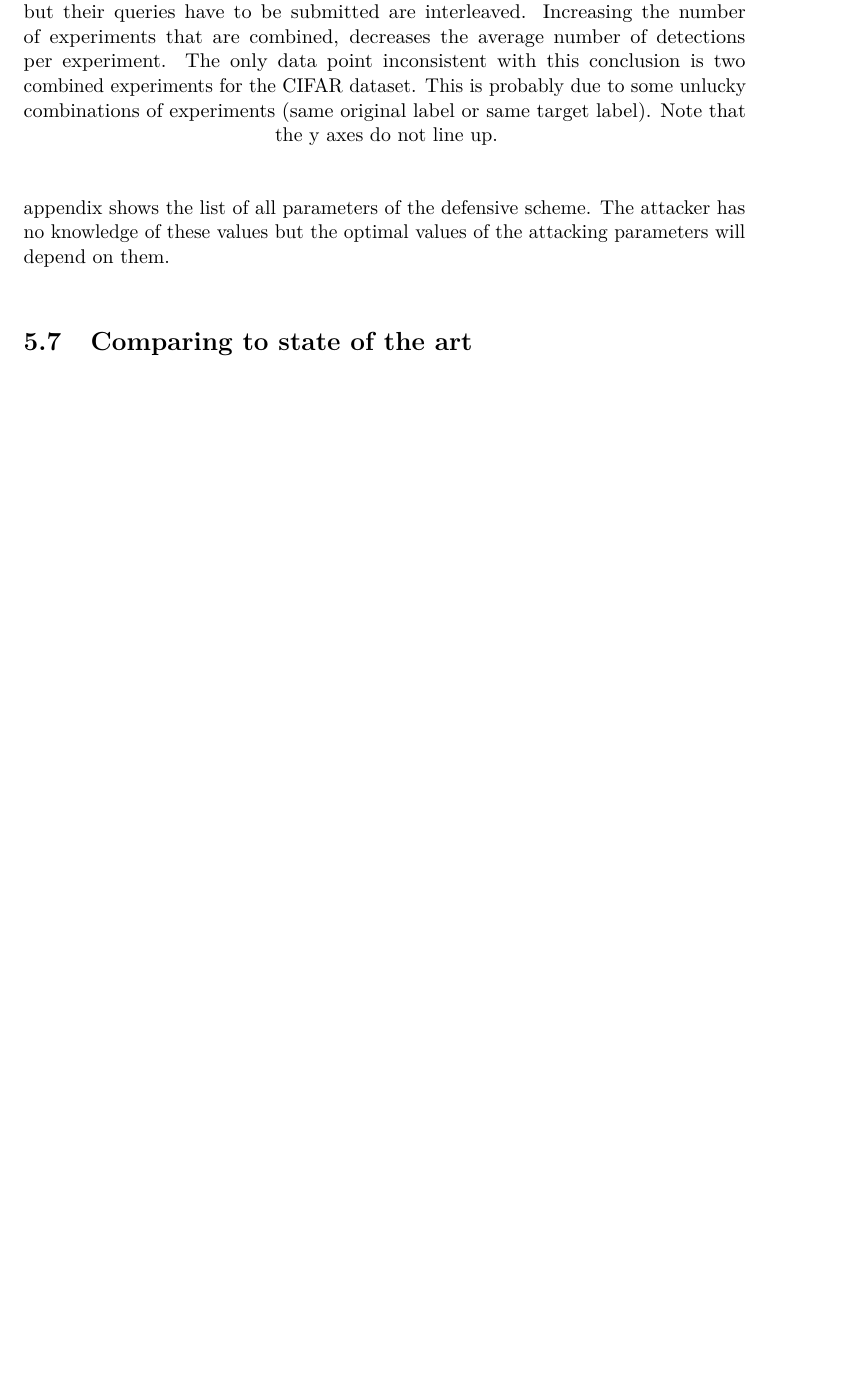
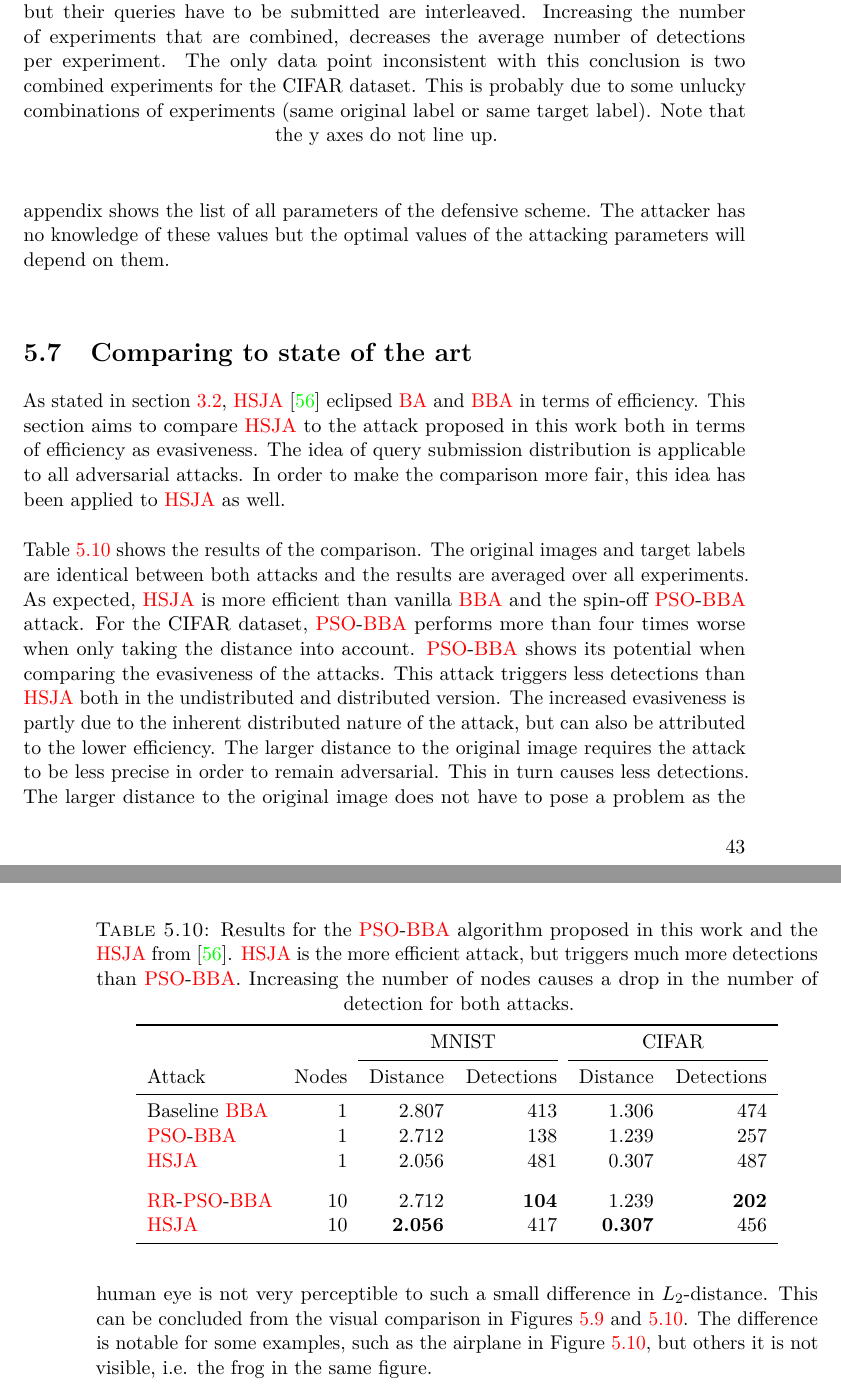
Before and after one commit to SanderP99/Evasive-and-Efficient-Adversarial-Attacks, a LaTeX thesis (Thesis/thesis.tex, which reads Thesis/Chapters/experiments.tex): part of page 53 of 72 before the commit and two parts of pages 53 and 54 of 74 after it, the two joined at a grey line, cut so that both start at the same text, the shorter picture padded with empty space. The pictures show the PDF file Thesis/thesis.pdf that the author committed with the source.

Commit message:
Comparison to SOTA

```diff
--- a/Thesis/Chapters/experiments.tex
+++ b/Thesis/Chapters/experiments.tex
@@ -767,3 +767,37 @@ There are numerous parameters that influence both the efficiency and evasiveness
 This section will focus on optimization of a small parameter set. Due to the complexity of this task, the goal is not to find the optimal value for all  parameters in this set. But rather to find any obviously incompatible combinations of parameters if there are any. For the sake of completeness a list of all possible parameters and their respective default values is given in Table \ref{tbl:parameter_table} of appendix \ref{app:parameter_tables}. Table \ref{tbl:parameter_table_defense} of the same appendix shows the list of all parameters of the defensive scheme. The attacker has no knowledge of these values but the optimal values of the attacking parameters will depend on them.\\
 
 \section{Comparing to state of the art}
+As stated in section \ref{sec:hsja}, \gls{hsja} \cite{hsja} eclipsed \gls{ba} and \gls{bba} in terms of efficiency. This section aims to compare \gls{hsja} to the attack proposed in this work both in terms of efficiency as evasiveness. The idea of query submission distribution is applicable to all adversarial attacks. In order to make the comparison more fair, this idea has been applied to \gls{hsja} as well.\\
+
+Table \ref{tbl:hsja} shows the results of the comparison. The original images and target labels are identical between both attacks and the results are averaged over all experiments. As expected, \gls{hsja} is more efficient than vanilla \gls{bba} and the spin-off \gls{pso}-\gls{bba} attack. For the CIFAR dataset, \gls{pso}-\gls{bba} performs more than four times worse when only taking the distance into account. \gls{pso}-\gls{bba} shows its potential when comparing the evasiveness of the attacks. This attack triggers less detections than \gls{hsja} both in the undistributed and distributed version. The increased evasiveness is partly due to the inherent distributed nature of the attack, but can also be attributed to the lower efficiency. The larger distance to the original image requires the attack to be less precise in order to remain adversarial. This in turn causes less detections. The larger distance to the original image does not have to pose a problem as the human eye is not very perceptible to such a small difference in $L_2$-distance. This can be concluded from the visual comparison in Figures \ref{fig:mnist_comparison} and \ref{fig:cifar_comparison}. The difference is notable for some examples, such as the airplane in Figure \ref{fig:cifar_comparison}, but for others it is not visible, i.e. the frog in the same figure.\\
+
+\begin{table}
+\centering
+\caption[Comparison with state of the art]{Results for the \gls{pso}-\gls{bba} algorithm proposed in this work and the \gls{hsja} from \cite{hsja}. \gls{hsja} is the more efficient attack, but triggers much more detections than \gls{pso}-\gls{bba}. Increasing the number of nodes causes a drop in the number of detection for both attacks.}
+\label{tbl:hsja}
+\begin{tabular}{lrrrrr}\toprule
+			&& \multicolumn{2}{c}{MNIST} &\multicolumn{2}{c}{CIFAR} \\ \cmidrule(r){3-4} \cmidrule(r){5-6}
+	Attack				&Nodes &Distance	&Detections	&Distance	&Detections \\ \midrule
+	Baseline \gls{bba}			  &1			&2.807		&413		&1.306			&474 \\
+	\gls{pso}-\gls{bba} 		  &1			&2.712		&138		&1.239	&257 \\
+	\gls{hsja} &1 &2.056&481&0.307&487\\ \addlinespace[\linespace]
+	\gls{rr}-\gls{pso}-\gls{bba} &10		&2.712		&\textbf{104}			&1.239			&\textbf{202} \\
+	\gls{hsja} &10 &\textbf{2.056}&417&\textbf{0.307}&456\\
+	\bottomrule
+	\end{tabular}
+\end{table}
+
+
+\begin{figure}
+\centering
+\includegraphics[width=\textwidth]{Images/mnist_comparison.pdf}
+\caption[Visual comparison of the adversarial MNIST examples of different attacks]{The examples of Figure \ref{fig:mnist} are repeated with the corresponding adversarial examples. The first row are the original images with their respective labels above them. The second row is the result of the \gls{pso}-\gls{bba} attack wit the target label specified above the resulting adversarial example. The $L_2$-distance is shown after the target label in brackets. The setup of the third row is similar to the second row, but the adversarial examples originate from \gls{hsja}. }
+\label{fig:mnist_comparison}
+\end{figure}
+
+\begin{figure}
+\centering
+\includegraphics[width=\textwidth]{Images/cifar_comparison.pdf}
+\caption[Visual comparison of the adversarial CIFAR examples of different attacks]{The examples of Figure \ref{fig:cifar} are repeated with the corresponding adversarial examples. The first row are the original images with their respective labels above them. The second row is the result of the \gls{pso}-\gls{bba} attack wit the target label specified above the resulting adversarial example. The $L_2$-distance is shown after the target label in brackets. The setup of the third row is similar to the second row, but the adversarial examples originate from \gls{hsja}. }
+\label{fig:cifar_comparison}
+\end{figure}
```
Also changed, not shown: Thesis/Chapters/parameter_table.tex (+1 -1 lines), Thesis/Chapters/related_work.tex (+1 -1 lines), Thesis/thesis.tex (+1 -0 lines), Thesis/thesis.pdf.
